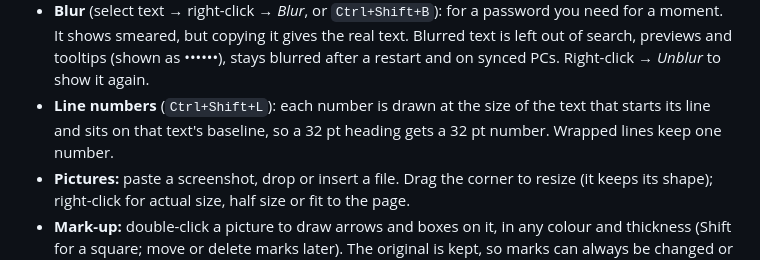
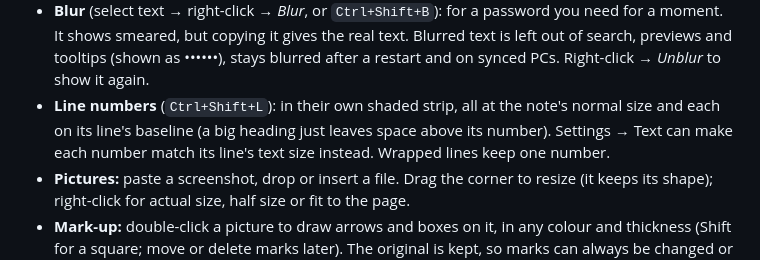
Before and after one commit to pxdtek/pxdNotepad, a Markdown page: README.md, the part around the change. Drawn GitHub-style.

Commit message:
1.6.4: line numbers all at the note's normal size by default (on each line's baseline); matching each line's size is a setting

```diff
--- a/README.md
+++ b/README.md
@@ -35,8 +35,9 @@ each line's size, a distraction-free writing mode, dark and light themes, and en
 - **Blur** (select text → right-click → *Blur*, or `Ctrl+Shift+B`): for a password you need for a moment. It shows
   smeared, but copying it gives the real text. Blurred text is left out of search, previews and tooltips (shown as
   ••••••), stays blurred after a restart and on synced PCs. Right-click → *Unblur* to show it again.
-- **Line numbers** (`Ctrl+Shift+L`): each number is drawn at the size of the text that starts its line and sits on
-  that text's baseline, so a 32 pt heading gets a 32 pt number. Wrapped lines keep one number.
+- **Line numbers** (`Ctrl+Shift+L`): in their own shaded strip, all at the note's normal size and each on its line's
+  baseline (a big heading just leaves space above its number). Settings → Text can make each number match its
+  line's text size instead. Wrapped lines keep one number.
 - **Pictures:** paste a screenshot, drop or insert a file. Drag the corner to resize (it keeps its shape);
   right-click for actual size, half size or fit to the page.
 - **Mark-up:** double-click a picture to draw arrows and boxes on it, in any colour and thickness (Shift for a square;
```
Also changed, not shown: docs/screenshot-dark.png, docs/screenshot-light.png, 6 other files.
